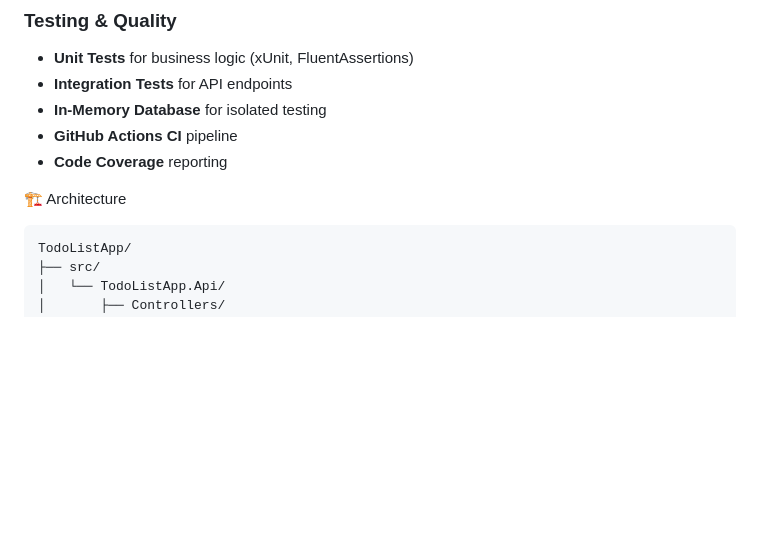
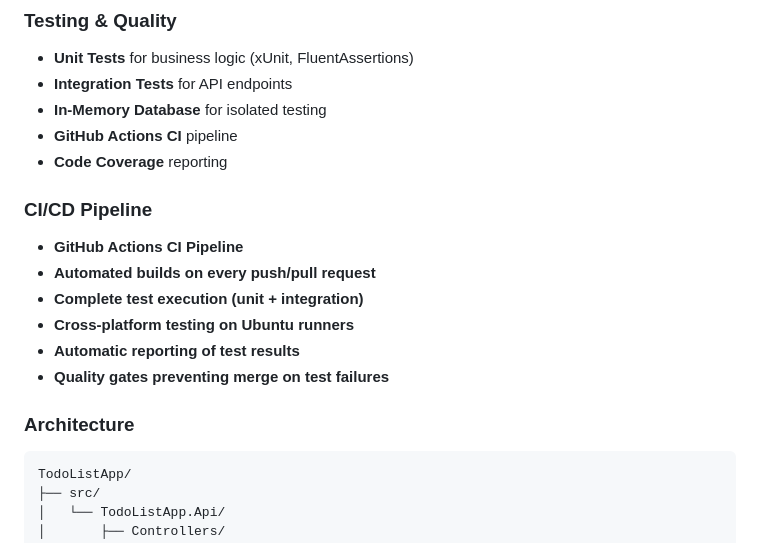
Before and after one commit to Chetan-rk/TodoListApp, a Markdown page: README.md, the part around one of its changes. GitHub-like rendering; blank space fills up the shorter version.

````diff
--- a/README.md
+++ b/README.md
@@ -28,7 +28,17 @@ A production-ready Todo List application with ASP.NET Core Web API backend and m
 - **GitHub Actions CI** pipeline
 - **Code Coverage** reporting
 
-🏗️ Architecture
+
+
+### CI/CD Pipeline
+- **GitHub Actions CI Pipeline**
+- **Automated builds on every push/pull request**
+- **Complete test execution (unit + integration)**
+- **Cross-platform testing on Ubuntu runners**
+- **Automatic reporting of test results**
+- **Quality gates preventing merge on test failures**
+
+### Architecture
 ```
 TodoListApp/
 ├── src/
````
Also changed, not shown: other parts of README.md (+2 -2 lines).
